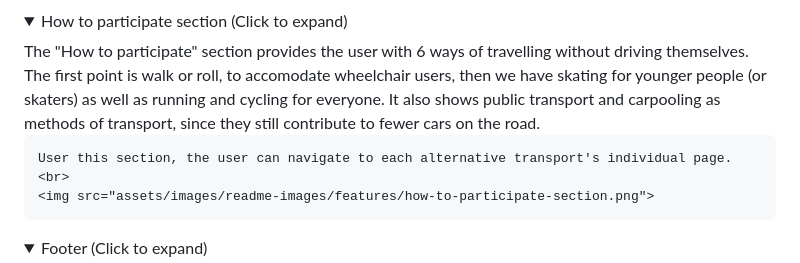
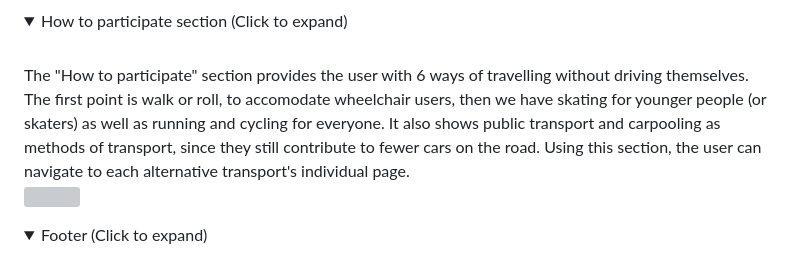
Before and after one commit to stephendawsondev/Cork-Car-Cut, a Markdown page: README.md, the part around one of its changes. Rendered like a GitHub page; folded sections open; grey boxes are pictures that could not be loaded.

Commit message:
update formatting on readme

```diff
--- a/README.md
+++ b/README.md
@@ -66,9 +69,8 @@ The Cork Car Cut is an initiative from the Cork City Council to encourage car us
     <img src="assets/images/readme-images/features/what-to-change-section.png">
 </details>
 <details><summary>How to participate section (Click to expand)</summary>
-    The "How to participate" section provides the user with 6 ways of travelling without driving themselves. The first point is walk or roll, to accomodate wheelchair users, then we have skating for younger people (or skaters) as well as running and cycling for everyone. It also shows public transport and carpooling as methods of transport, since they still contribute to fewer cars on the road.
-
-    User this section, the user can navigate to each alternative transport's individual page.
+    <br>
+    The "How to participate" section provides the user with 6 ways of travelling without driving themselves. The first point is walk or roll, to accomodate wheelchair users, then we have skating for younger people (or skaters) as well as running and cycling for everyone. It also shows public transport and carpooling as methods of transport, since they still contribute to fewer cars on the road. Using this section, the user can navigate to each alternative transport's individual page.
     <br>
     <img src="assets/images/readme-images/features/how-to-participate-section.png">
 </details>
```
Also changed, not shown: other parts of README.md (+7 -0 lines).
